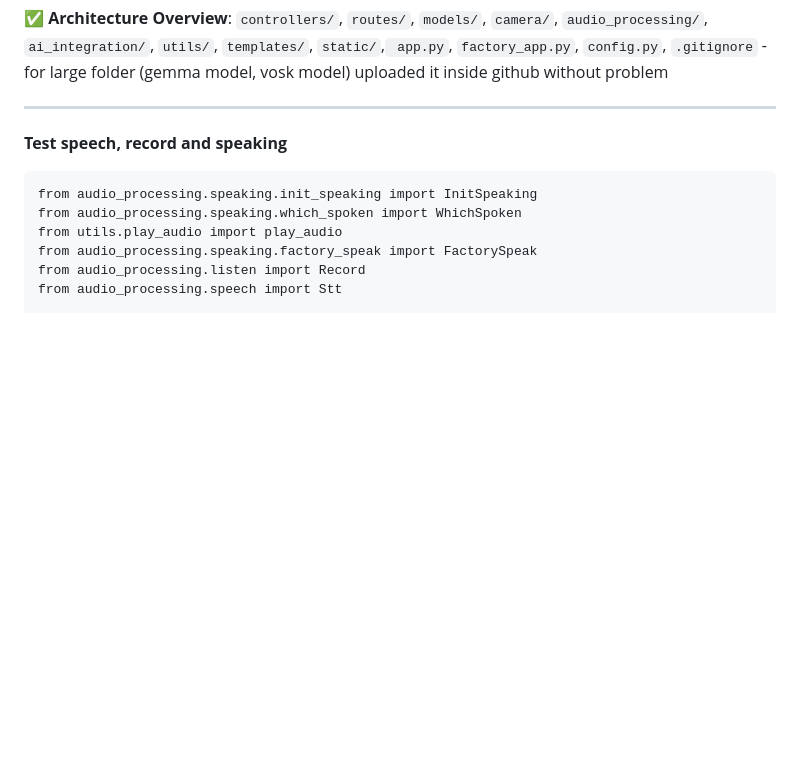
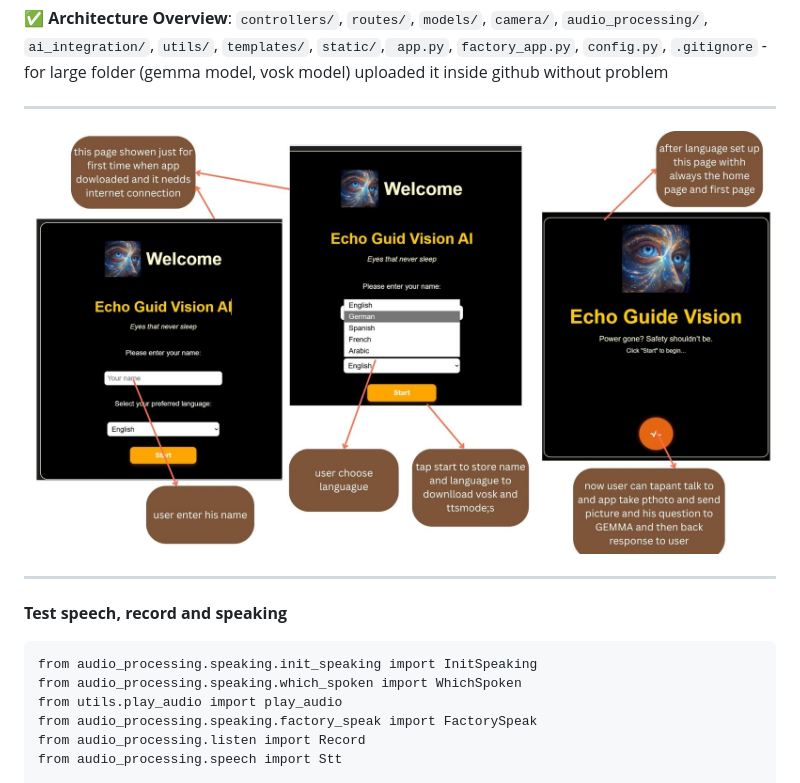
Before and after one commit to ayaelsaid/Echo_guide_vision, a Markdown page: README.md, the part around the change printed below. Drawn GitHub-style; blank space fills up the shorter version.

````diff
--- a/README.md
+++ b/README.md
@@ -132,6 +132,12 @@ With one simple tap, users can interact with the app:
 `controllers/`, `routes/`, `models/`, `camera/`, `audio_processing/`, `ai_integration/`, `utils/`, `templates/`, `static/`,` app.py`, `factory_app.py`, `config.py`, `.gitignore` - for large folder (gemma model, vosk model) uploaded it inside github without problem
 
 -------------------------------------------------------------------------------------------------------------------------------------
+
+![](https://github.com/ayaelsaid/Echo_guide_vision/blob/main/user%20enter%20his%20name.jpg)
+
+
+-------------------------------------------------------------------------------------------------------------------------------------
+
 **Test speech, record and speaking**
 
 ```
````
Also changed, not shown: other parts of README.md (+1 -1 lines).
